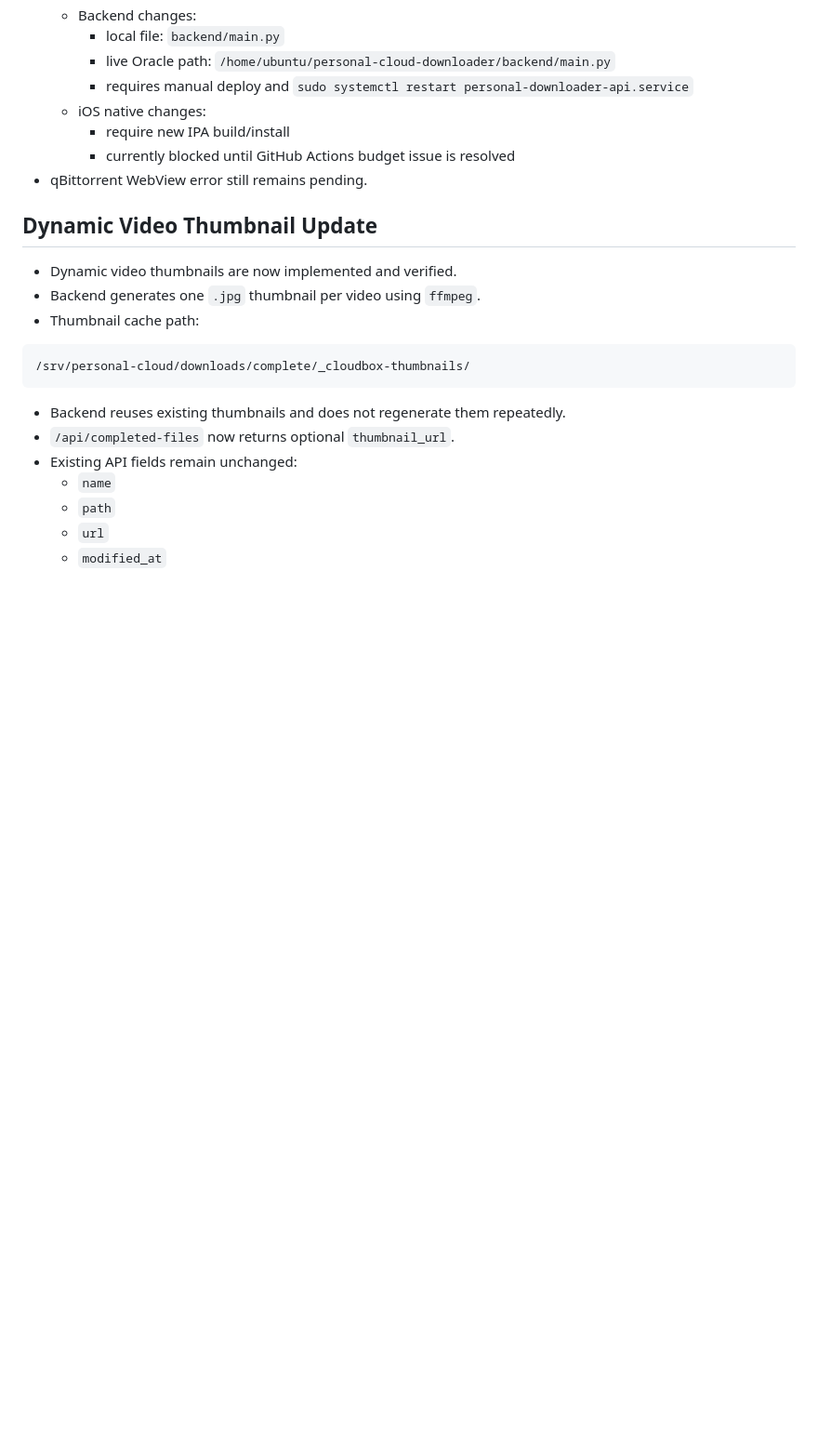
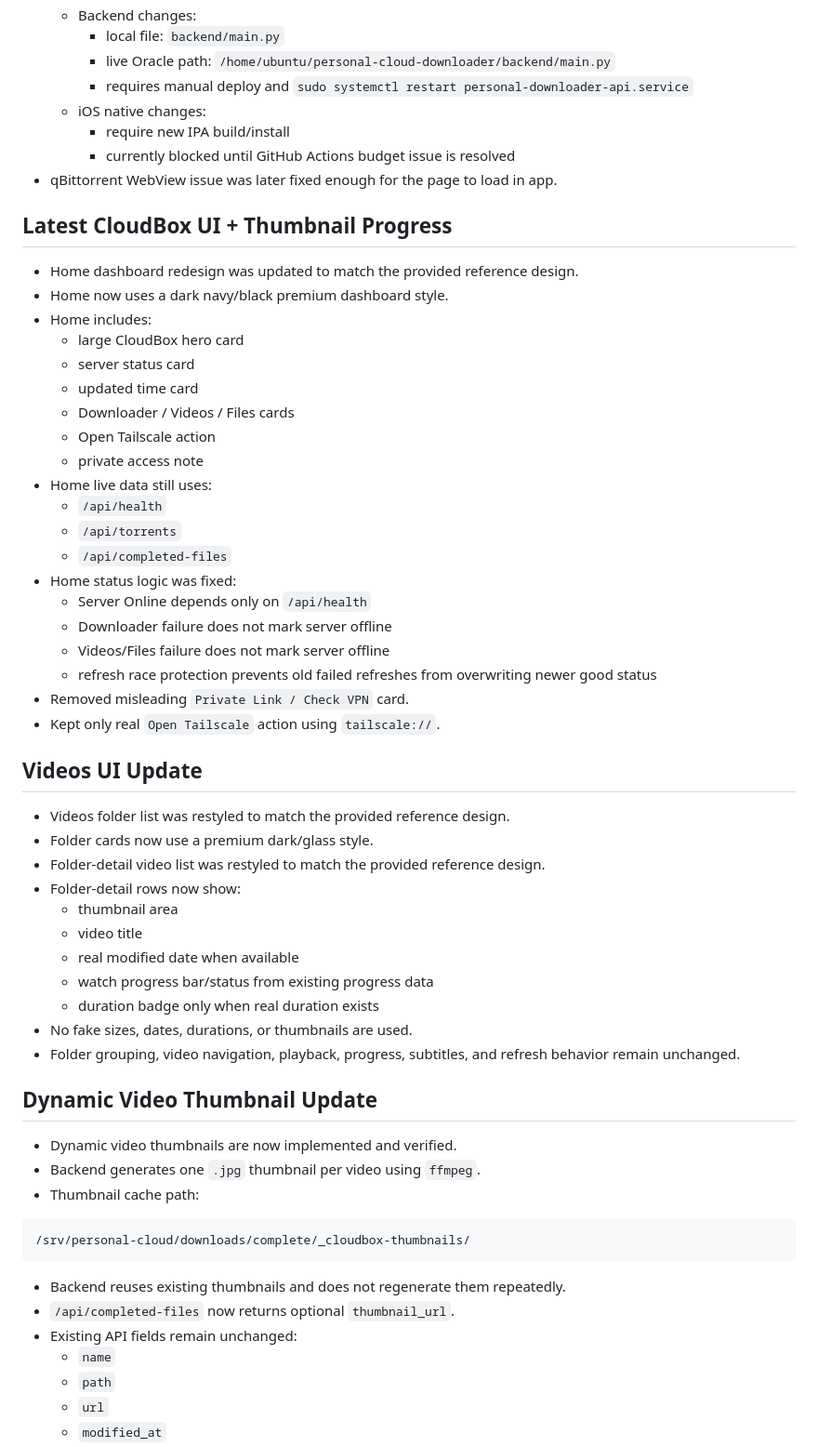
Before and after one commit to amanrai16300-test/personal-cloud-downloader, a Markdown page: docs/PROJECT_CONTEXT.md, the part around one of its changes. Shown at 93% size. Rendered like a GitHub page; blank space fills up the shorter version.

```diff
--- a/docs/PROJECT_CONTEXT.md
+++ b/docs/PROJECT_CONTEXT.md
@@ -964,7 +964,44 @@ Full docs:
   - iOS native changes:
     - require new IPA build/install
     - currently blocked until GitHub Actions budget issue is resolved
-- qBittorrent WebView error still remains pending.
+- qBittorrent WebView issue was later fixed enough for the page to load in app.
+
+## Latest CloudBox UI + Thumbnail Progress
+
+- Home dashboard redesign was updated to match the provided reference design.
+- Home now uses a dark navy/black premium dashboard style.
+- Home includes:
+  - large CloudBox hero card
+  - server status card
+  - updated time card
+  - Downloader / Videos / Files cards
+  - Open Tailscale action
+  - private access note
+- Home live data still uses:
+  - `/api/health`
+  - `/api/torrents`
+  - `/api/completed-files`
+- Home status logic was fixed:
+  - Server Online depends only on `/api/health`
+  - Downloader failure does not mark server offline
+  - Videos/Files failure does not mark server offline
+  - refresh race protection prevents old failed refreshes from overwriting newer good status
+- Removed misleading `Private Link / Check VPN` card.
+- Kept only real `Open Tailscale` action using `tailscale://`.
+
+## Videos UI Update
+
+- Videos folder list was restyled to match the provided reference design.
+- Folder cards now use a premium dark/glass style.
+- Folder-detail video list was restyled to match the provided reference design.
+- Folder-detail rows now show:
+  - thumbnail area
+  - video title
+  - real modified date when available
+  - watch progress bar/status from existing progress data
+  - duration badge only when real duration exists
+- No fake sizes, dates, durations, or thumbnails are used.
+- Folder grouping, video navigation, playback, progress, subtitles, and refresh behavior remain unchanged.
 
 ## Dynamic Video Thumbnail Update
 
```
Also changed, not shown: other parts of docs/PROJECT_CONTEXT.md (+46 -0 lines).
